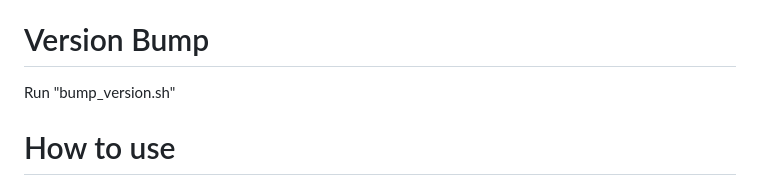
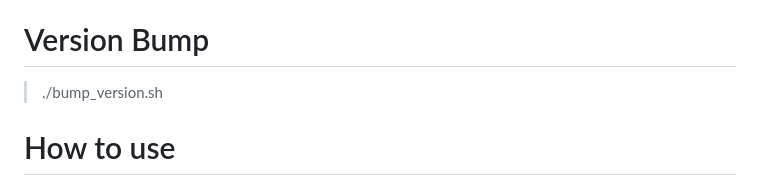
Before and after one commit to dydxprotocol/v4-abacus, a Markdown page: README.md, the part around the change. Rendered like a GitHub page.

```diff
--- a/README.md
+++ b/README.md
@@ -78,7 +78,7 @@ Integration tests can be written to call Abacus from non-Kotlin code (i.e., Swif
 
 # Version Bump #
 
-Run "bump_version.sh"
+> ./bump_version.sh
 
 # How to use #
 
```
